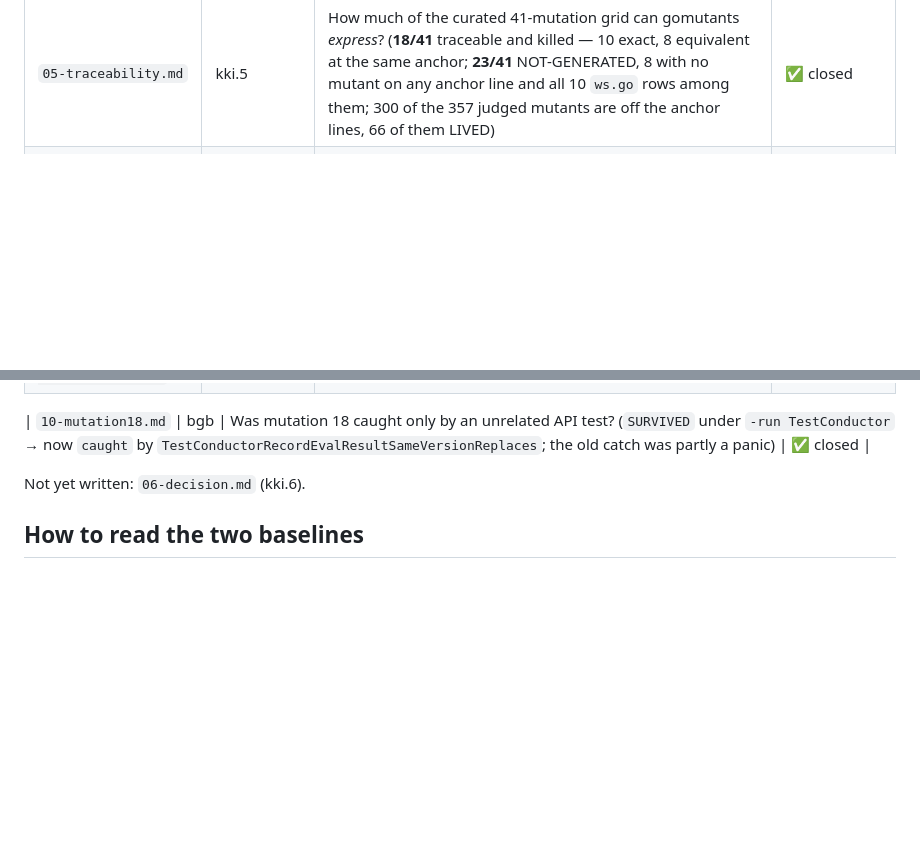
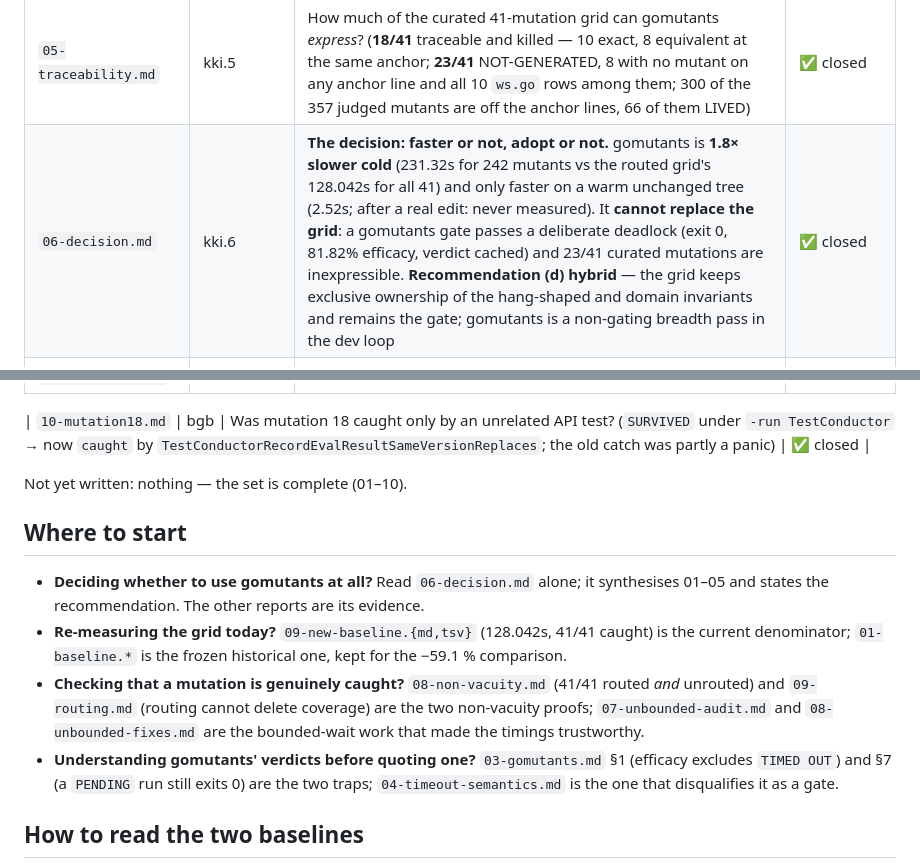
Before and after one commit to newscientist101/apple-turnover, a Markdown page: docs/mutation-bench/README.md, 2 parts joined by grey strips. Drawn GitHub-style; blank space fills up the shorter version.

```diff
--- a/docs/mutation-bench/README.md
+++ b/docs/mutation-bench/README.md
@@ -14,6 +14,7 @@ gaps are expected while subtasks are still open.
 | `03-gomutants.md` | kki.3 | What does gomutants discover/measure on this codebase, and at what wall time? (360 mutants found; 231.32s cold bounded run; WARM 2.52s; efficacy 77.07% / coverage 94.86%) | ✅ closed |
 | `04-timeout-semantics.md` | kki.4 | **Can gomutants catch a HANG-shaped defect?** (No. Wedge in the baseline → exit 1, no verdict, 600.30s. Wedge as a mutant → **3 infinite loops `TIMED OUT`, exit 0, efficacy 81.82%, coverage 100%** — and the verdict is cached and replayed. The curated grid catches both hang mutations with named assertions.) | ✅ closed |
 | `05-traceability.md` | kki.5 | How much of the curated 41-mutation grid can gomutants *express*? (**18/41** traceable and killed — 10 exact, 8 equivalent at the same anchor; **23/41** NOT-GENERATED, 8 with no mutant on any anchor line and all 10 `ws.go` rows among them; 300 of the 357 judged mutants are off the anchor lines, 66 of them LIVED) | ✅ closed |
+| `06-decision.md` | kki.6 | **The decision: faster or not, adopt or not.** gomutants is **1.8× slower cold** (231.32s for 242 mutants vs the routed grid's 128.042s for all 41) and only faster on a warm unchanged tree (2.52s; after a real edit: never measured). It **cannot replace the grid**: a gomutants gate passes a deliberate deadlock (exit 0, 81.82% efficacy, verdict cached) and 23/41 curated mutations are inexpressible. **Recommendation (d) hybrid** — the grid keeps exclusive ownership of the hang-shaped and domain invariants and remains the gate; gomutants is a non-gating breadth pass in the dev loop | ✅ closed |
 | `07-unbounded-audit.md` | e2v.1.2 | Which test bounds sit *outside* the call they bound, so a wedge cannot reach them? (36 sites: 32 OK, 2 shape-A, 2 shape-B) | ✅ closed |
 | `08-unbounded-fixes.md` | e2v.1.3.4 | Class-level proof for the unbounded-wait fixes: what fails, how fast, and with what message under a deliberately wedged hub? (10 clean failures at ~2.0s, **0** timeout panics) | ✅ closed |
 | `08-non-vacuity.md` | e2v.3.1 | Did bounding the waits and adding routing silently delete coverage? (41/41 caught **routed** 128.858s and **unrouted** 352.302s; every fixed site re-wedged; no assertion weakened) | ✅ closed |
@@ -22,7 +23,24 @@ gaps are expected while subtasks are still open.
 
 | `10-mutation18.md` | bgb | Was mutation 18 caught only by an unrelated API test? (`SURVIVED` under `-run TestConductor` → now `caught` by `TestConductorRecordEvalResultSameVersionReplaces`; the old catch was partly a panic) | ✅ closed |
 
-Not yet written: `06-decision.md` (kki.6).
+Not yet written: nothing — the set is complete (01–10).
+
+## Where to start
+
+- **Deciding whether to use gomutants at all?** Read `06-decision.md` alone; it
+  synthesises 01–05 and states the recommendation. The other reports are its
+  evidence.
+- **Re-measuring the grid today?** `09-new-baseline.{md,tsv}` (128.042s, 41/41
+  caught) is the current denominator; `01-baseline.*` is the frozen historical
+  one, kept for the −59.1 % comparison.
+- **Checking that a mutation is genuinely caught?** `08-non-vacuity.md` (41/41
+  routed *and* unrouted) and `09-routing.md` (routing cannot delete coverage) are
+  the two non-vacuity proofs; `07-unbounded-audit.md` and `08-unbounded-fixes.md`
+  are the bounded-wait work that made the timings trustworthy.
+- **Understanding gomutants' verdicts before quoting one?** `03-gomutants.md`
+  §1 (efficacy excludes `TIMED OUT`) and §7 (a `PENDING` run still exits 0) are
+  the two traps; `04-timeout-semantics.md` is the one that disqualifies it as a
+  gate.
 
 ## How to read the two baselines
 
```
Also changed, not shown: docs/mutation-bench/06-decision.md (added, +373 -0 lines).
